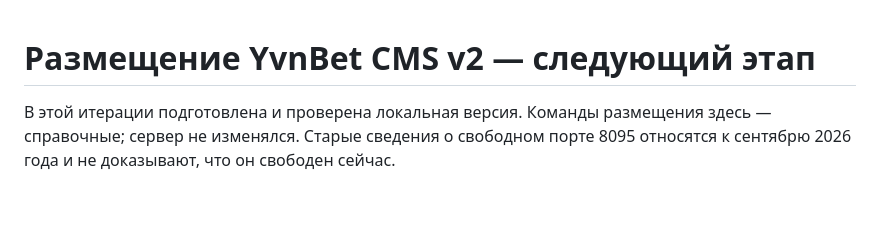
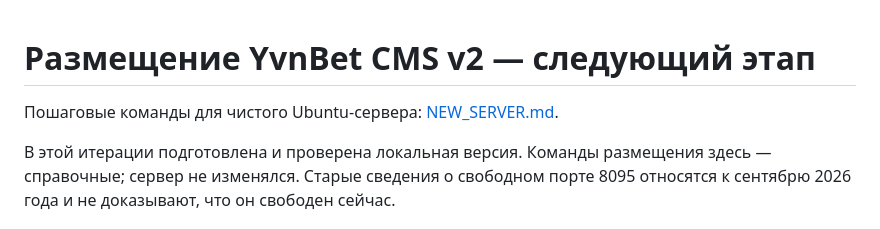
Before and after one commit to gagikabovyan98/yvnbet, a Markdown page: DEPLOY.md, the part around the change. Rendered like a GitHub page; blank space fills up the shorter version.

Commit message:
Document fresh Ubuntu deployment and future reverse proxy setup

```diff
--- a/DEPLOY.md
+++ b/DEPLOY.md
@@ -1,4 +1,6 @@
 # Размещение YvnBet CMS v2 — следующий этап
+
+Пошаговые команды для чистого Ubuntu-сервера: [NEW_SERVER.md](NEW_SERVER.md).
 
 В этой итерации подготовлена и проверена локальная версия. Команды размещения здесь — справочные; сервер не изменялся. Старые сведения о свободном порте 8095 относятся к сентябрю 2026 года и не доказывают, что он свободен сейчас.
 
```
Also changed, not shown: NEW_SERVER.md (added, +117 -0 lines).
